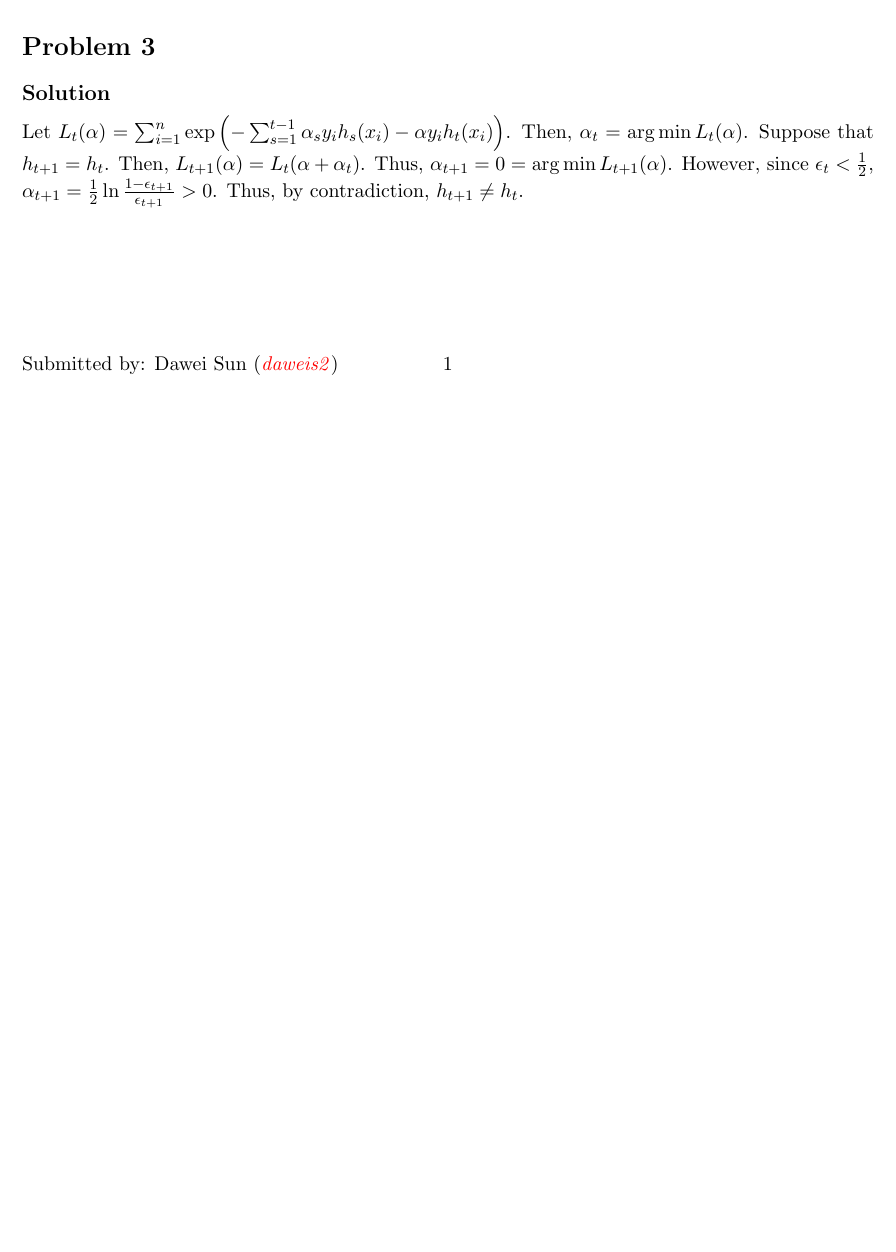
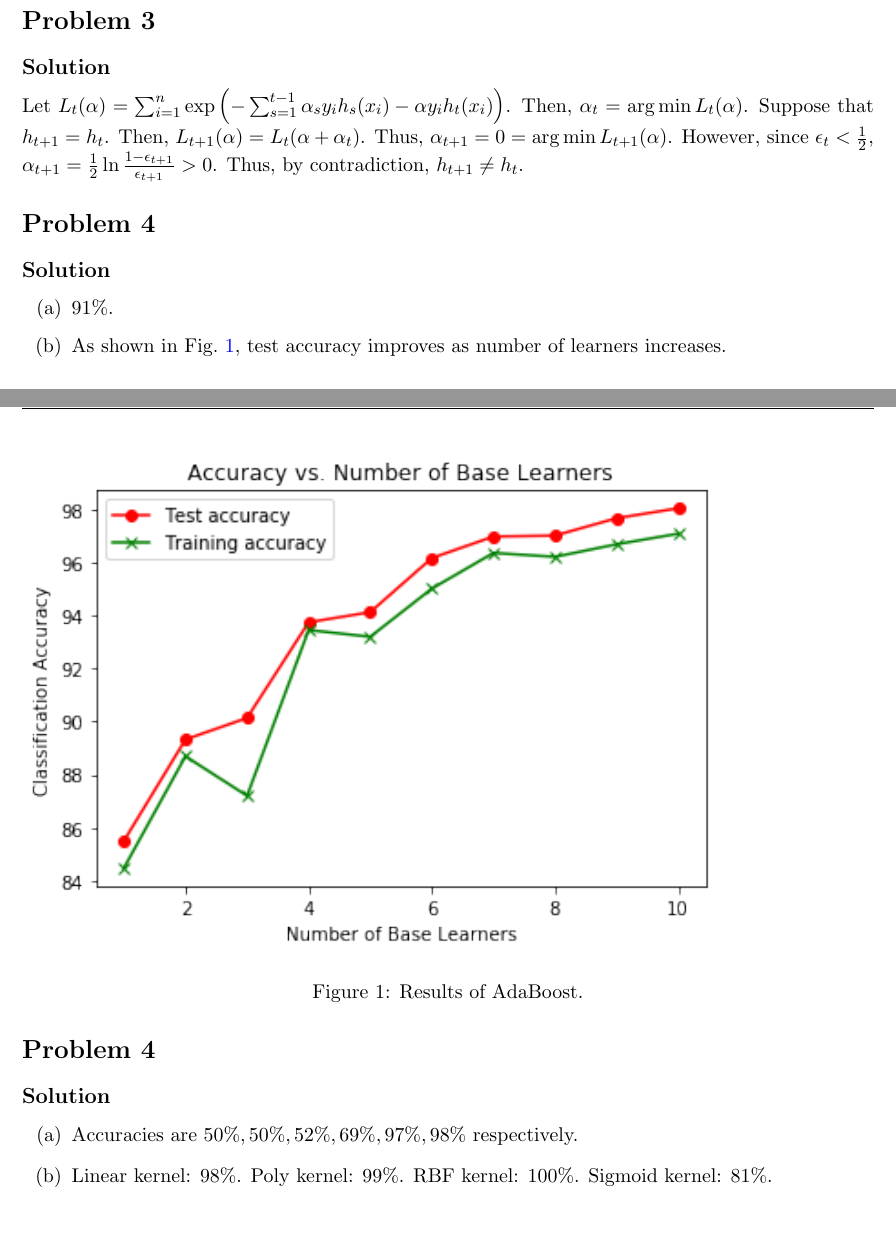
Before and after one commit to sundw2014/homework, a LaTeX problem sheet (ECE543/hw3/hw3.tex): part of the page before the commit and two parts of pages 1 and 2 of 2 after it, the two joined at a grey line, cut so that both start at the same text, the shorter picture padded with empty space. Compiled offline with pdfLaTeX.

Commit message:
ECE543 hw3

```diff
--- a/ECE543/hw3/hw3.tex
+++ b/ECE543/hw3/hw3.tex
@@ -87,4 +87,21 @@ By substituting $w = \sum_{i=1}^{n} \mu_i y_i x_i$, we have $D(\mu, \lambda) = \
 \section*{Problem 3}
 \subsection*{Solution}
 Let $L_t(\alpha) = \sum_{i=1}^{n} \exp\left(-\sum_{s=1}^{t-1} \alpha_s y_i h_s(x_i) - \alpha y_i h_t(x_i)\right)$. Then, $\alpha_t = \arg\min L_t(\alpha)$. Suppose that $h_{t+1} = h_t$. Then, $L_{t+1}(\alpha) = L_t(\alpha +\alpha_t)$. Thus, $\alpha_{t+1} = 0 = \arg\min L_{t+1}(\alpha)$. However, since $\epsilon_t < \frac{1}{2}$, $\alpha_{t+1} = \frac{1}{2} \ln \frac{1-\epsilon_{t+1}}{\epsilon_{t+1}} > 0$. Thus, by contradiction, $h_{t+1} \neq h_t$.
+\section*{Problem 4}
+\subsection*{Solution}
+\begin{enumerate}[(a)]
+\item $91\%$.
+\item As shown in Fig.~\ref{fig:adaboost}, test accuracy improves as number of learners increases.
+\begin{figure}
+  \includegraphics{adaboost.png}
+  \caption{Results of AdaBoost.}
+  \label{fig:adaboost}
+\end{figure}
+\end{enumerate}
+\section*{Problem 4}
+\subsection*{Solution}
+\begin{enumerate}[(a)]
+\item Accuracies are $50\%, 50\%, 52\%, 69\%, 97\%, 98\%$ respectively.
+\item Linear kernel: $98\%$. Poly kernel: $99\%$. RBF kernel: $100\%$. Sigmoid kernel: $81\%$.
+\end{enumerate}
 \end{document}
```
Also changed, not shown: ECE543/hw3/adaboost.png (added), ECE543/hw3/hw3.pdf.
